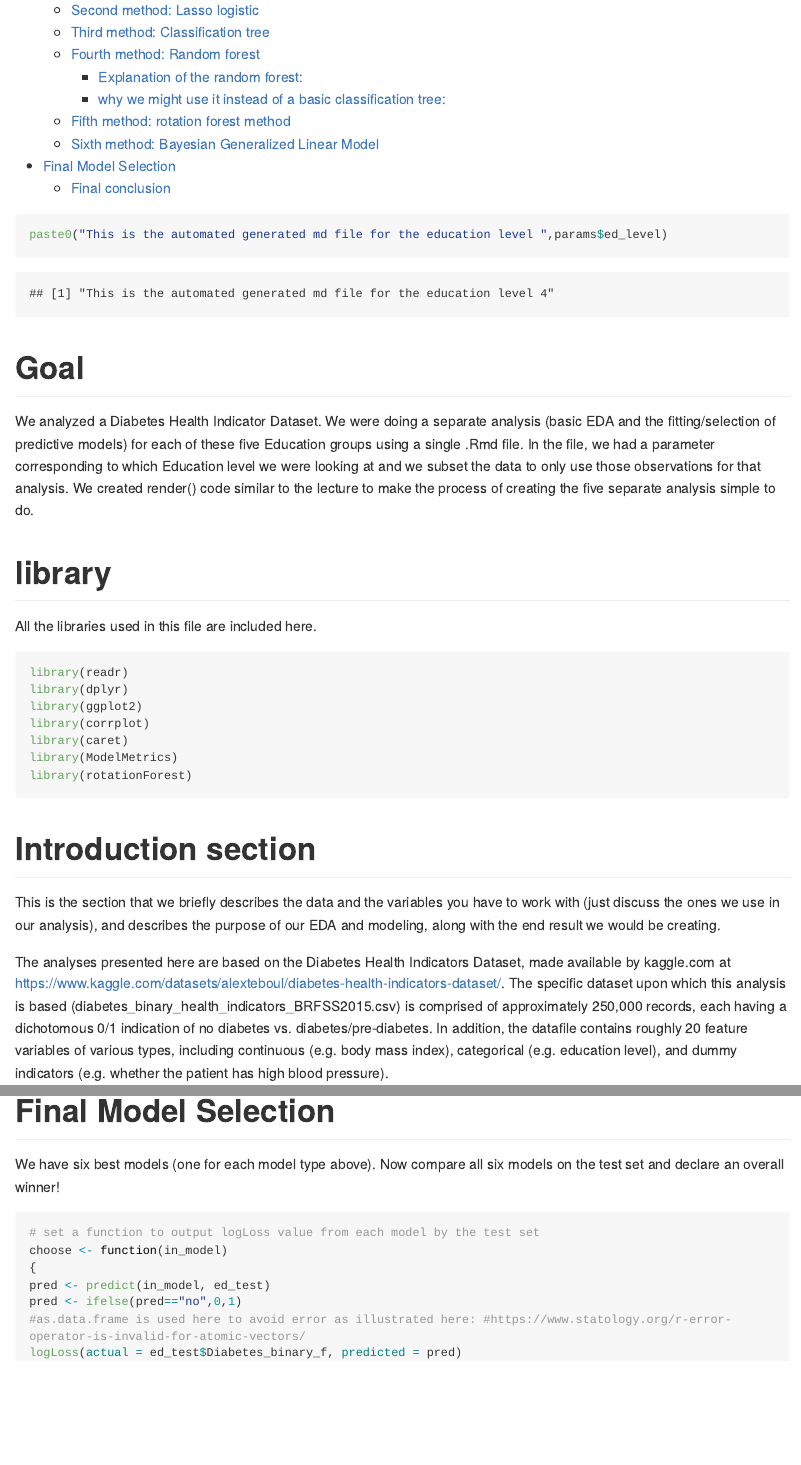
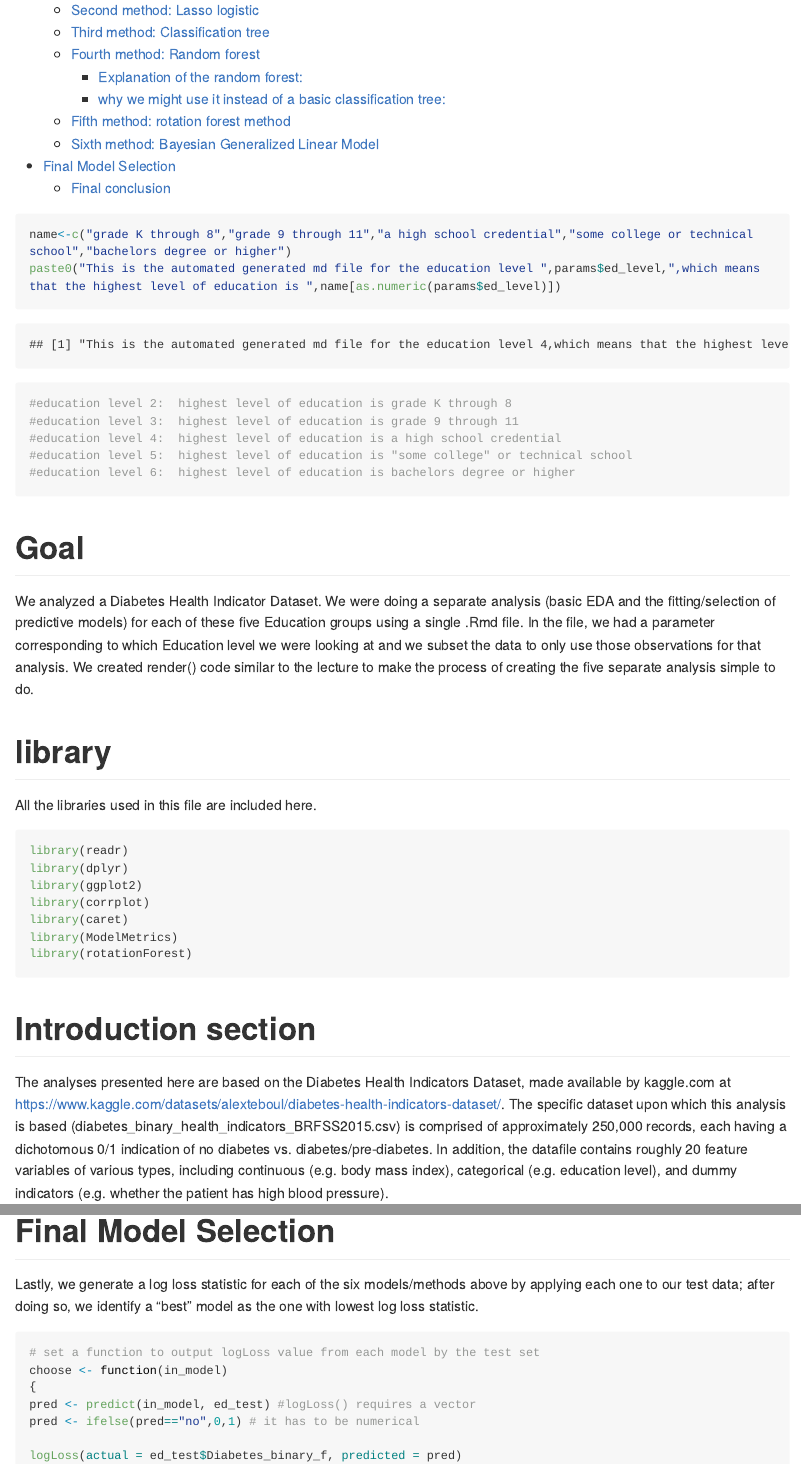
Before and after one commit to XiaomengLiu6/ST558-project3, an R Markdown document (project3.Rmd): the page in a window 1100 px wide, from 610 px down, and a second part further down, joined at a grey line. Rendered offline with R 4.5, knitr and Pandoc, with nearby package versions; some code elsewhere in the file could not run offline; long lines of code are wrapped.

Commit message:
change some text

````diff
--- a/project3.Rmd
+++ b/project3.Rmd
@@ -16,7 +16,14 @@ knitr::opts_chunk$set(echo = TRUE)
 ```
 
 ```{r}
-paste0("This is the automated generated md file for the education level ",params$ed_level)
+name<-c("grade K through 8","grade 9 through 11","a high school credential","some college or technical school","bachelors degree or higher")
+paste0("This is the automated generated md file for the education level ",params$ed_level,",which means that the highest level of education is ",name[as.numeric(params$ed_level)])
+#education level 2:  highest level of education is grade K through 8
+#education level 3:  highest level of education is grade 9 through 11
+#education level 4:  highest level of education is a high school credential
+#education level 5:  highest level of education is "some college" or technical school
+#education level 6:  highest level of education is bachelors degree or higher
+
 ```
 
 # Goal
@@ -38,8 +45,6 @@ library(rotationForest)
 ```
 
 # Introduction section
-
-This is the section that we briefly describes the data and the variables you have to work with (just discuss the ones we use in our analysis), and describes the purpose of our EDA and modeling, along with the end result we would be creating.
 
 The analyses presented here are based on the Diabetes Health Indicators Dataset, made available by kaggle.com at https://www.kaggle.com/datasets/alexteboul/diabetes-health-indicators-dataset/.  The specific dataset upon which this analysis is based (diabetes_binary_health_indicators_BRFSS2015.csv) is comprised of approximately 250,000 records, each having a dichotomous 0/1 indication of no diabetes vs. diabetes/pre-diabetes.  In addition, the datafile contains roughly 20 feature variables of various types, including continuous (e.g. body mass index), categorical (e.g. education level), and dummy indicators (e.g. whether the patient has high blood pressure).
 
@@ -444,13 +445,11 @@ ed_bglm
 
 # Final Model Selection
 
-We have six best models (one for each model type above). Now compare all six models on the test
-set and declare an overall winner!
+Lastly, we generate a log loss statistic for each of the six models/methods above by applying each one to our test data; after doing so, we identify a "best" model as the one with lowest log loss statistic.
 
 ```{r}
 # set a function to output logLoss value from each model by the test set
 choose <- function(in_model)
 {
-pred <- predict(in_model, ed_test)
-pred <- ifelse(pred=="no",0,1)
-#as.data.frame is used here to avoid error as illustrated here: #https://www.statology.org/r-error-operator-is-invalid-for-atomic-vectors/
+pred <- predict(in_model, ed_test) #logLoss() requires a vector
+pred <- ifelse(pred=="no",0,1) # it has to be numerical
````
Also changed, not shown: project3.Rmd (10 more changed lines).
